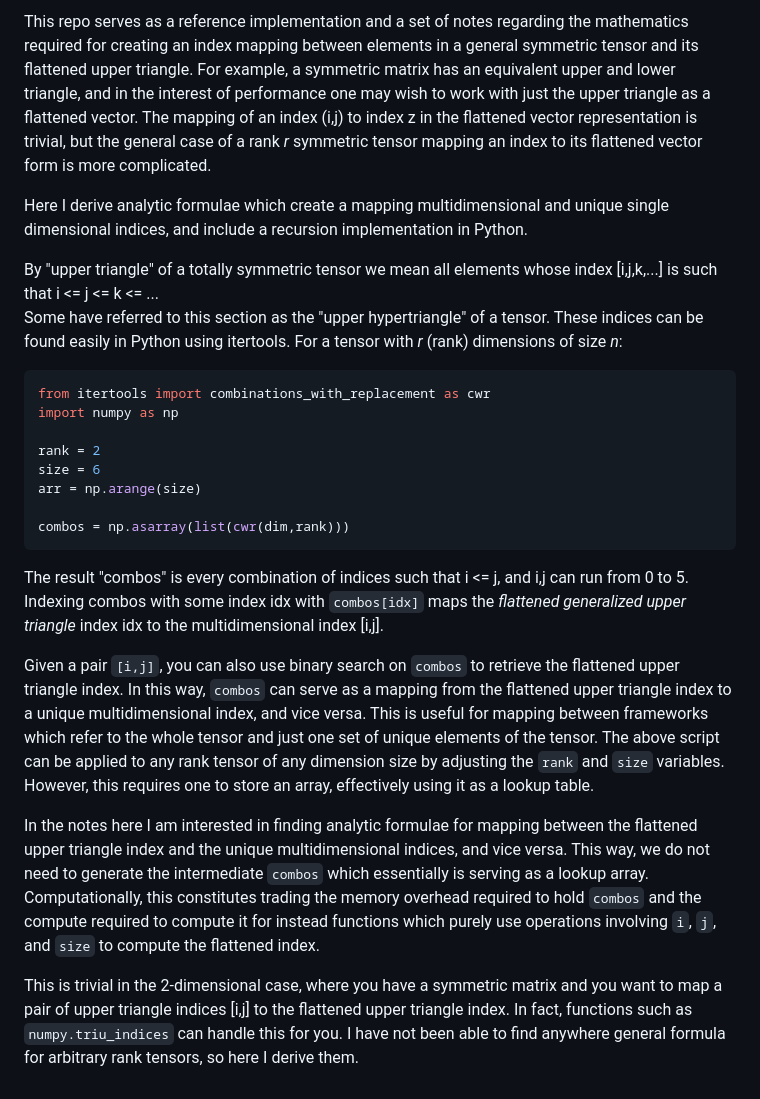
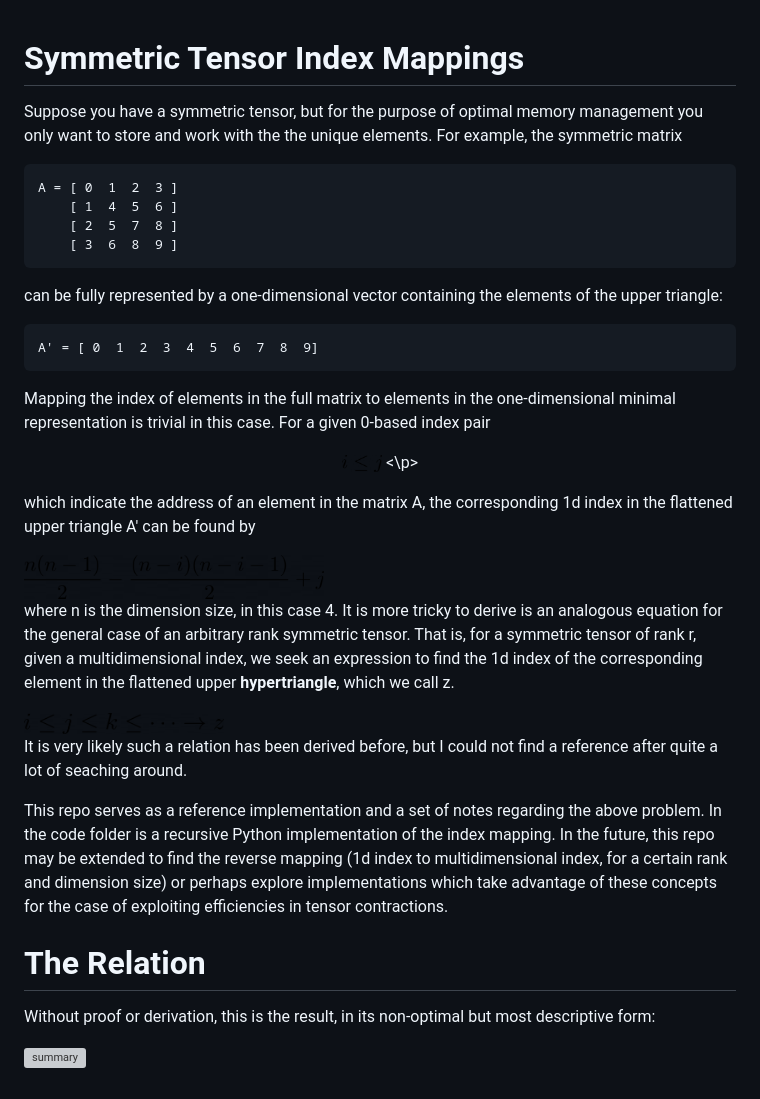
Before and after one commit to adabbott/SymTensor, a Markdown page: README.md, the part around the change. Drawn GitHub-style; pictures changed too: images/eqn0.png (added), images/eqn1.png (added), images/eqn2.png (added); grey boxes are pictures that could not be loaded.

Commit message:
added math images, updated README

````diff
--- a/README.md
+++ b/README.md
@@ -1,47 +1,37 @@
-
-This repo serves as a reference implementation and a set of notes regarding
-the mathematics required for creating an index mapping between elements in
-a general symmetric tensor and its flattened upper triangle.
-For example, a symmetric matrix has an equivalent upper and lower triangle,
-and in the interest of performance one may wish to work with
-just the upper triangle as a flattened vector.
-The mapping of an index (i,j) to index z in the flattened vector representation
-is trivial, but the general case of a rank _r_ symmetric tensor mapping
-an index to its flattened vector form is more complicated.
-
-Here I derive analytic formulae which create a mapping multidimensional and unique single dimensional
-indices, and include a recursion implementation in Python.
-
-By "upper triangle" of a totally symmetric tensor we mean all elements whose index [i,j,k,...] is such that i <= j <= k <= ...
-Some have referred to this section as the "upper hypertriangle" of a tensor.
-These indices can be found easily in Python using itertools.
-For a tensor with _r_ (rank) dimensions of size _n_:
-
-```python
-from itertools import combinations_with_replacement as cwr
-import numpy as np
-
-rank = 2
-size = 6
-arr = np.arange(size)
-
-combos = np.asarray(list(cwr(dim,rank)))
+# Symmetric Tensor Index Mappings
+Suppose you have a symmetric tensor, but for the purpose of optimal memory management
+you only want to store and work with the the unique elements. For example, the symmetric matrix
+```
+A = [ 0  1  2  3 ]
+    [ 1  4  5  6 ]
+    [ 2  5  7  8 ]
+    [ 3  6  8  9 ]
+```
+can be fully represented by a one-dimensional vector containing the elements of the upper triangle:
+```
+A' = [ 0  1  2  3  4  5  6  7  8  9]
 ```
 
-The result "combos" is every combination of indices such that i <= j, and i,j can run from 0 to 5.
-Indexing combos with some index idx with `combos[idx]` maps the _flattened generalized upper triangle_ index idx to the multidimensional index [i,j].
+Mapping the index of elements in the full matrix to elements in the one-dimensional minimal representation
+is trivial in this case. For a given 0-based index pair
+<p align="center">
+<img src="images/eqn0.png" alt="eqn0" width="40"/>
+<\p>
 
-Given a pair `[i,j]`, you can also use binary search on `combos` to retrieve the flattened upper triangle index.
-In this way, `combos` can serve as a mapping from the flattened upper triangle index to a unique multidimensional index, and vice versa.
-This is useful for mapping between frameworks which refer to the whole tensor and just one set of unique elements of the tensor.
-The above script can be applied to any rank tensor of any dimension size by adjusting the `rank` and `size` variables.
-However, this requires one to store an array, effectively using it as a lookup table.
+which indicate the address of an element in the matrix A,
+the corresponding 1d index in the flattened upper triangle A' can be found by
 
-In the notes here I am interested in finding analytic formulae for mapping between the flattened upper triangle index
-and the unique multidimensional indices, and vice versa. This way, we do not need to generate the intermediate `combos` which essentially
-is serving as a lookup array. Computationally, this constitutes trading the memory overhead required to hold `combos` and the compute required to compute it
-for instead functions which purely use operations involving `i`, `j`, and `size` to compute the flattened index.
+<img src="images/eqn1.png" alt="eqn1" width="300"/>
 
-This is trivial in the 2-dimensional case, where you have a symmetric matrix and you want to map a pair of upper triangle indices [i,j] to the flattened
-upper triangle index. In fact, functions such as `numpy.triu_indices` can handle this for you.  I have not been able to find anywhere general formula
-for arbitrary rank tensors, so here I derive them.
+where n is the dimension size, in this case 4. It is  more tricky to derive is an analogous equation for the general case of an arbitrary rank symmetric tensor. That is, for a symmetric tensor of rank r, given a multidimensional index, we seek an expression to find the 1d index of the corresponding element in the flattened upper **hypertriangle**, which we call z.
+
+<img src="images/eqn2.png" alt="eqn2" width="200"/>
+
+It is very likely such a relation has been derived before, but I could not find a reference after quite a lot of seaching around.
+
+This repo serves as a reference implementation and a set of notes regarding the above problem. In the code folder is a recursive Python implementation of the index mapping. In the future, this repo may be extended to find the reverse mapping (1d index to multidimensional index, for a certain rank and dimension size) or perhaps explore implementations which take advantage of these concepts for the case of exploiting efficiencies in tensor contractions.
+
+# The Relation
+Without proof or derivation, this is the result, in its non-optimal but most descriptive form:
+
+<img src="images/summary.pdf" alt="summary" width="500"/>
````
Also changed, not shown: images/summary.png (added).
